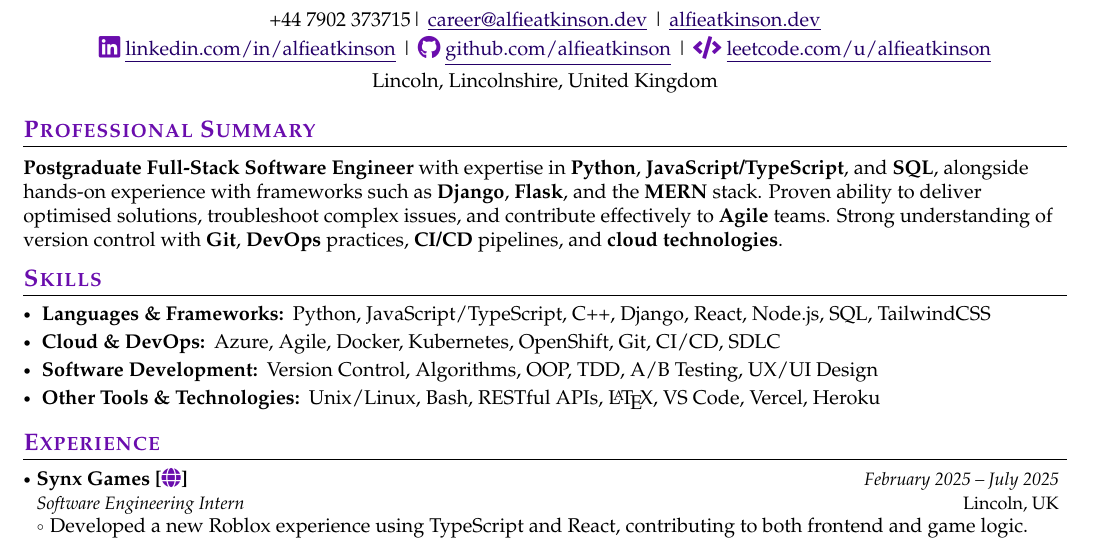
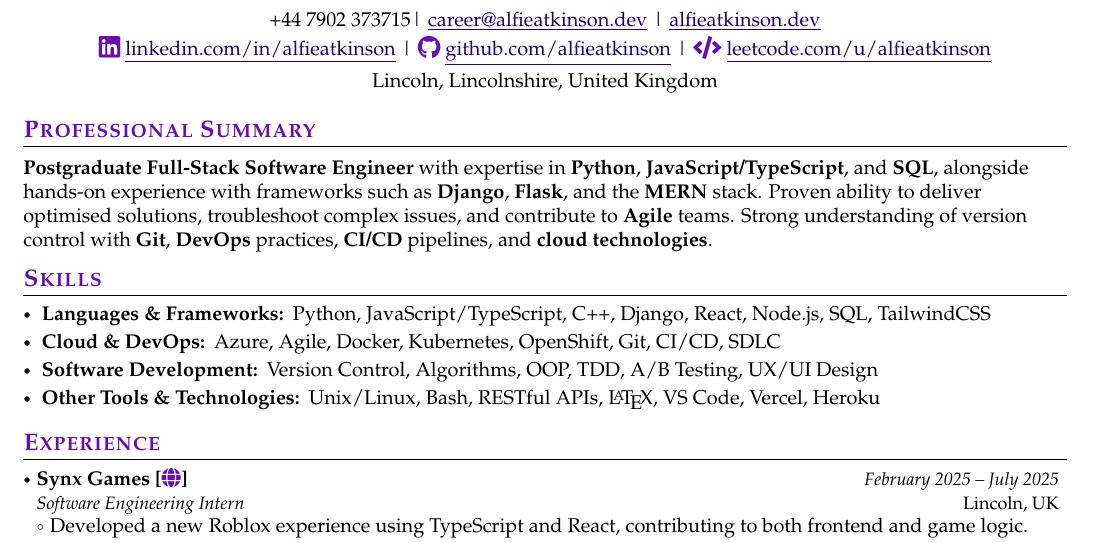
Before and after one commit to jiashun-wang/CV-for-PhD-Applying, a LaTeX CV (main.tex, which reads sections/professional-summary.tex): part of the page, cut so that both start at the same text. Compiled offline with pdfLaTeX.

Commit message:
Update professional summary to enhance clarity and readability

```diff
--- a/sections/professional-summary.tex
+++ b/sections/professional-summary.tex
@@ -1,5 +1,5 @@
 \makesummary{
-    \textbf{Postgraduate Full-Stack Software Engineer} with expertise in \textbf{Python}, \textbf{JavaScript/TypeScript}, and \textbf{SQL}, alongside hands-on experience with frameworks such as \textbf{Django}, \textbf{Flask}, and the \textbf{MERN} stack. Proven ability to deliver optimised solutions, troubleshoot complex issues, and contribute effectively to \textbf{Agile} teams. Strong understanding of version control with \textbf{Git}, \textbf{DevOps} practices, \textbf{CI/CD} pipelines, and \textbf{cloud technologies}.
+    \textbf{Postgraduate Full-Stack Software Engineer} with expertise in \textbf{Python}, \textbf{JavaScript/TypeScript}, and \textbf{SQL}, alongside hands-on experience with frameworks such as \textbf{Django}, \textbf{Flask}, and the \textbf{MERN} stack. Proven ability to deliver optimised solutions, troubleshoot complex issues, and contribute to \textbf{Agile} teams. Strong understanding of version control with \textbf{Git}, \textbf{DevOps} practices, \textbf{CI/CD} pipelines, and \textbf{cloud technologies}.
 
     %\vspace{0.1cm}
 
```
